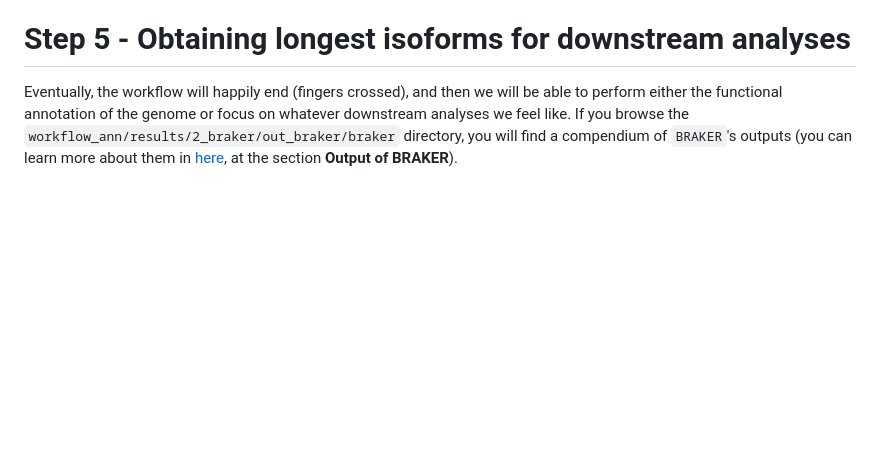
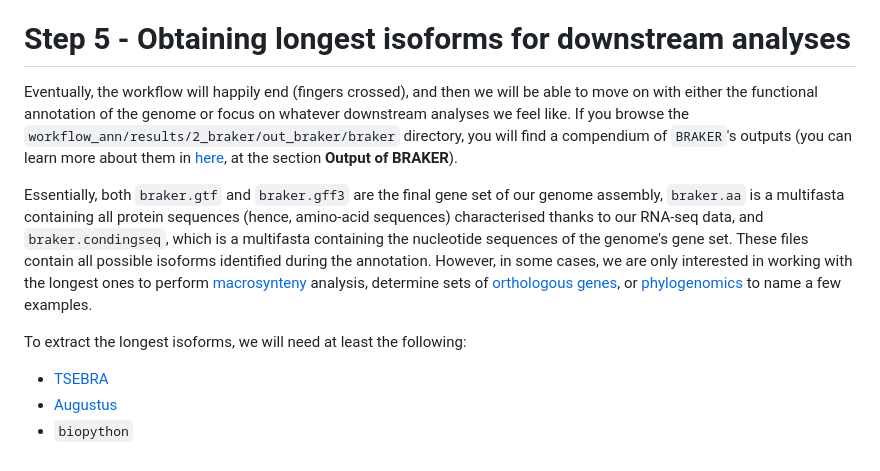
Before and after one commit to ddols/Structural-genome-annotation-workflow, a Markdown page: README.md, the part around the change. GitHub-like rendering; blank space fills up the shorter version.

```diff
--- a/README.md
+++ b/README.md
@@ -305,7 +305,21 @@ errors. All result files will be in `/workflow_ann/results`.
 # Step 5 - Obtaining longest isoforms for downstream analyses
 
 Eventually, the workflow will happily end (fingers crossed), and then we will be
-able to perform either the functional annotation of the genome or focus on whatever downstream
+able to move on with either the functional annotation of the genome or focus on whatever downstream
 analyses we feel like. If you browse the `workflow_ann/results/2_braker/out_braker/braker`
 directory, you will find a compendium of `BRAKER`'s outputs (you can learn more about them
 in [here](https://github.com/Gaius-Augustus/BRAKER), at the section **Output of BRAKER**).
+
+Essentially, both `braker.gtf` and `braker.gff3` are the final gene set of our genome assembly,
+`braker.aa` is a multifasta containing all protein sequences (hence, amino-acid sequences) characterised thanks to
+our RNA-seq data, and `braker.condingseq`, which is a multifasta containing the nucleotide sequences of
+the genome's gene set. These files contain all possible isoforms identified during the annotation.
+However, in some cases, we are only interested in working with the longest ones to perform [macrosynteny](https://github.com/jtlovell/GENESPACE)
+analysis, determine sets of [orthologous genes](https://github.com/OrthoFinder/OrthoFinder), or [phylogenomics](https://github.com/smirarab/ASTRAL)
+to name a few examples.
+
+To extract the longest isoforms, we will need at least the following:
+
+- [TSEBRA](https://github.com/Gaius-Augustus/TSEBRA)
+- [Augustus](https://github.com/Gaius-Augustus/Augustus)
+- `biopython`
```
